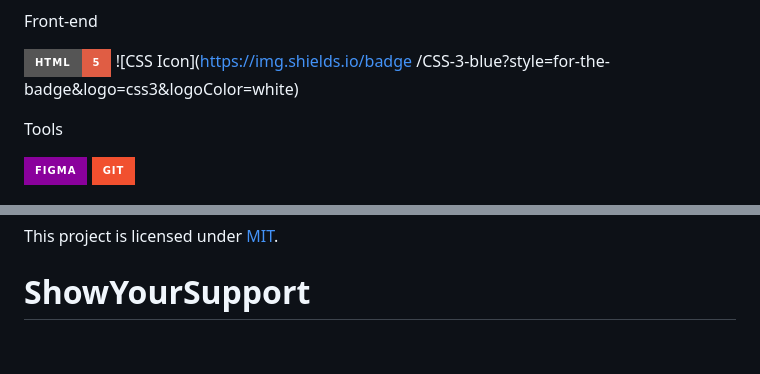
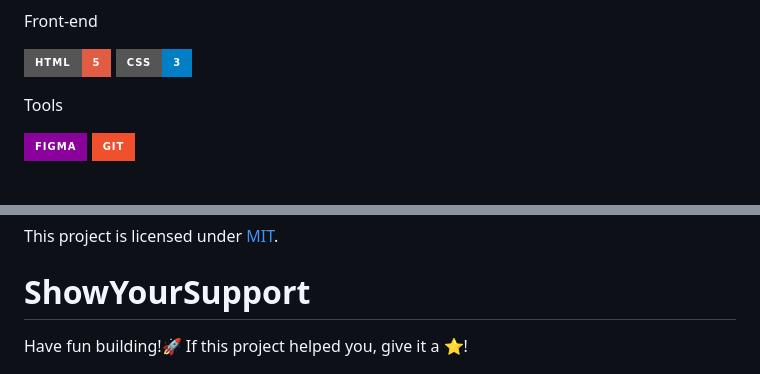
Before and after one commit to mkalkandev/simple-design-page, a Markdown page: README.md, 2 parts joined by grey strips. GitHub-like rendering; badges without logos; blank space fills up the shorter version.

```diff
--- a/README.md
+++ b/README.md
@@ -73,7 +74,8 @@ Operating System
 
 Front-end
 
-![HTML Icon](https://img.shields.io/badge/HTML-5-red?style=for-the-badge&logo=html5&logoColor=white) ![CSS Icon](https://img.shields.io/badge /CSS-3-blue?style=for-the-badge&logo=css3&logoColor=white)
+![HTML Icon](https://img.shields.io/badge/HTML-5-red?style=for-the-badge&logo=html5&logoColor=white) ![CSS İkonu](https://img.shields.io/badge/CSS-3-blue?style=for-the-badge&logo=css3&logoColor=white)
+
 
 Tools
 
@@ -107,4 +109,5 @@ This project is licensed under [MIT](./LICENSE).
 
 # ShowYourSupport
 
+Have fun building!🚀
 If this project helped you, give it a ⭐️!
```
Also changed, not shown: other parts of README.md (+2 -1 lines).
